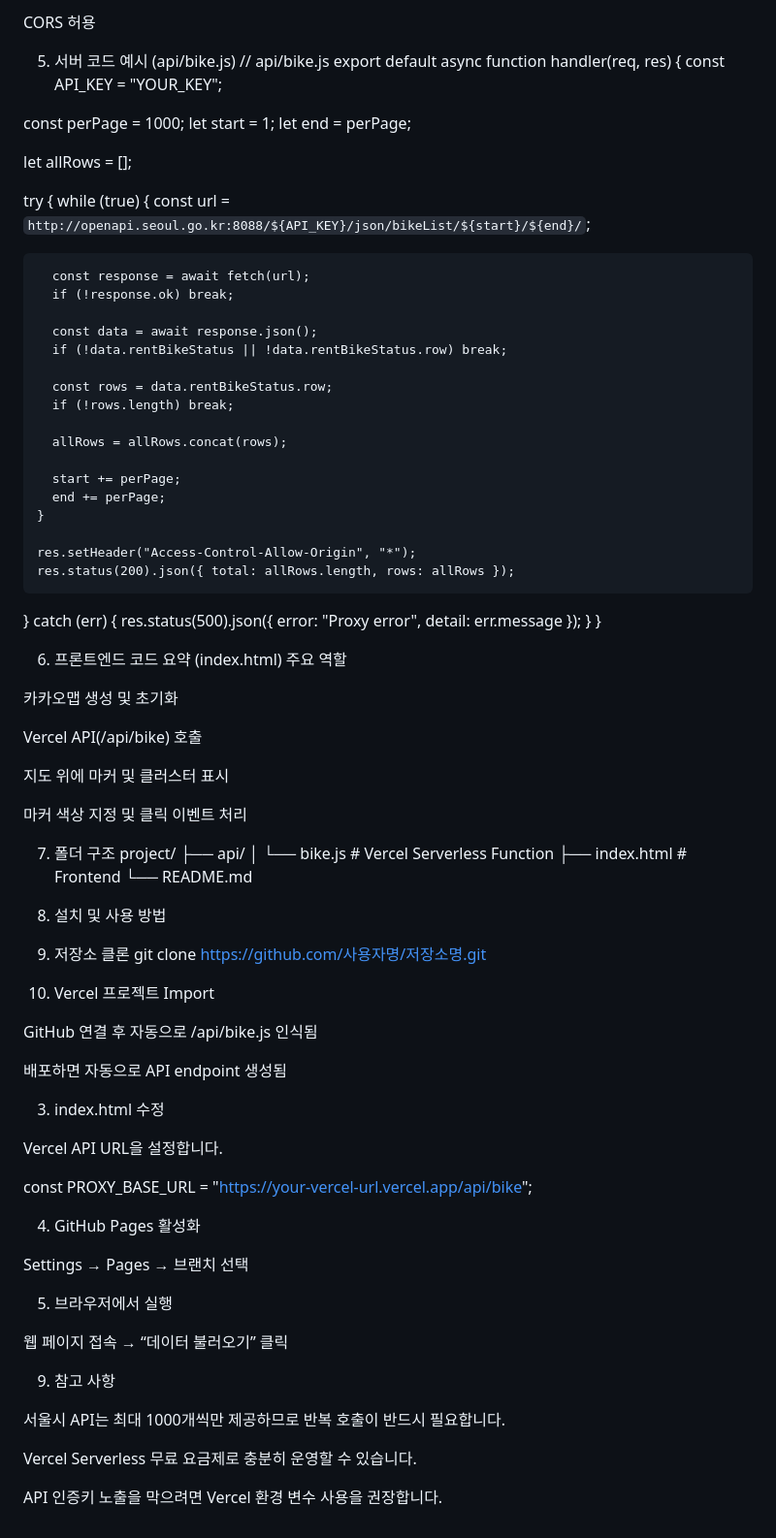
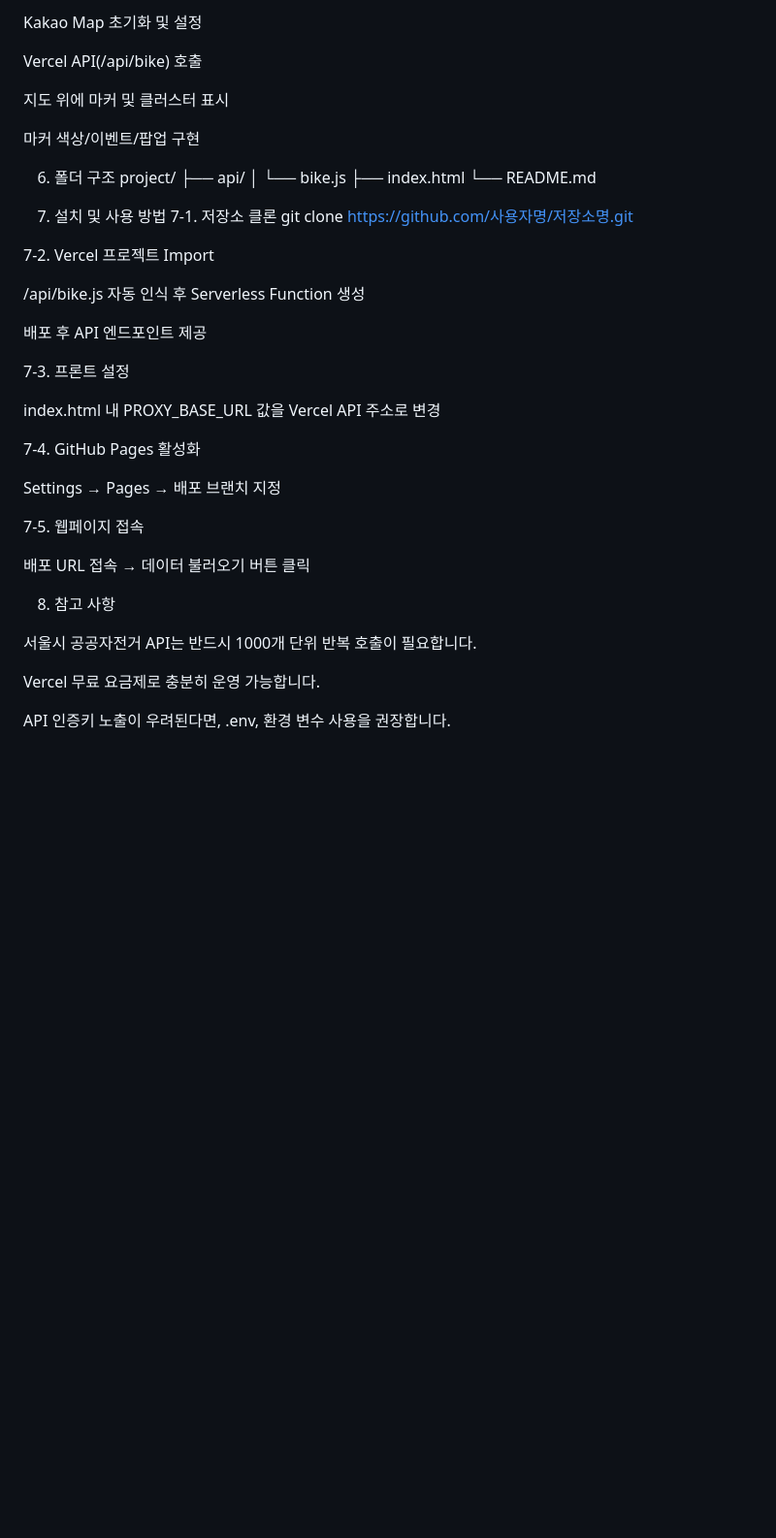
Before and after one commit to yssong01/bike_rental, a Markdown page: README.md, the part around the change printed below. Shown: that part at 97% size. GitHub-like rendering; blank space fills up the shorter version.

Commit message:
Revise README for project clarity and details
Updated project description and features for clarity and consistency. Enhanced explanations of server configuration and usage instructions.

```diff
--- a/README.md
+++ b/README.md
@@ -92,89 +90,45 @@ total, rows 형태 응답
 
-CORS 허용
-
-5. 서버 코드 예시 (api/bike.js)
-// api/bike.js
-export default async function handler(req, res) {
-  const API_KEY = "YOUR_KEY";
-
-  const perPage = 1000;
-  let start = 1;
-  let end = perPage;
-
-  let allRows = [];
-
-  try {
-    while (true) {
-      const url = `http://openapi.seoul.go.kr:8088/${API_KEY}/json/bikeList/${start}/${end}/`;
-
-      const response = await fetch(url);
-      if (!response.ok) break;
-
-      const data = await response.json();
-      if (!data.rentBikeStatus || !data.rentBikeStatus.row) break;
-
-      const rows = data.rentBikeStatus.row;
-      if (!rows.length) break;
-
-      allRows = allRows.concat(rows);
-
-      start += perPage;
-      end += perPage;
-    }
-
-    res.setHeader("Access-Control-Allow-Origin", "*");
-    res.status(200).json({ total: allRows.length, rows: allRows });
-  } catch (err) {
-    res.status(500).json({ error: "Proxy error", detail: err.message });
-  }
-}
-
-6. 프론트엔드 코드 요약 (index.html)
-주요 역할
-
-카카오맵 생성 및 초기화
+Kakao Map 초기화 및 설정
 
 Vercel API(/api/bike) 호출
 
 지도 위에 마커 및 클러스터 표시
 
-마커 색상 지정 및 클릭 이벤트 처리
+마커 색상/이벤트/팝업 구현
 
-7. 폴더 구조
+6. 폴더 구조
 project/
 ├── api/
-│   └── bike.js       # Vercel Serverless Function
-├── index.html        # Frontend
+│   └── bike.js
+├── index.html
 └── README.md
 
-8. 설치 및 사용 방법
-1. 저장소 클론
+7. 설치 및 사용 방법
+7-1. 저장소 클론
 git clone https://github.com/사용자명/저장소명.git
 
-2. Vercel 프로젝트 Import
+7-2. Vercel 프로젝트 Import
 
-GitHub 연결 후 자동으로 /api/bike.js 인식됨
+/api/bike.js 자동 인식 후 Serverless Function 생성
 
-배포하면 자동으로 API endpoint 생성됨
+배포 후 API 엔드포인트 제공
 
-3. index.html 수정
+7-3. 프론트 설정
 
-Vercel API URL을 설정합니다.
+index.html 내 PROXY_BASE_URL 값을 Vercel API 주소로 변경
 
-const PROXY_BASE_URL = "https://your-vercel-url.vercel.app/api/bike";
+7-4. GitHub Pages 활성화
 
-4. GitHub Pages 활성화
+Settings → Pages → 배포 브랜치 지정
 
-Settings → Pages → 브랜치 선택
+7-5. 웹페이지 접속
 
-5. 브라우저에서 실행
+배포 URL 접속 → 데이터 불러오기 버튼 클릭
 
-웹 페이지 접속 → “데이터 불러오기” 클릭
+8. 참고 사항
 
-9. 참고 사항
+서울시 공공자전거 API는 반드시 1000개 단위 반복 호출이 필요합니다.
 
-서울시 API는 최대 1000개씩만 제공하므로 반복 호출이 반드시 필요합니다.
+Vercel 무료 요금제로 충분히 운영 가능합니다.
 
-Vercel Serverless 무료 요금제로 충분히 운영할 수 있습니다.
-
-API 인증키 노출을 막으려면 Vercel 환경 변수 사용을 권장합니다.
+API 인증키 노출이 우려된다면, .env, 환경 변수 사용을 권장합니다.
```
Also changed, not shown: other parts of README.md (+31 -33 lines).
